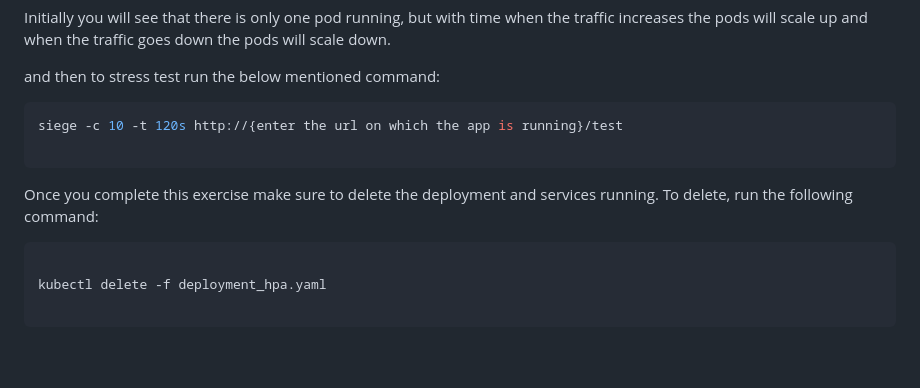
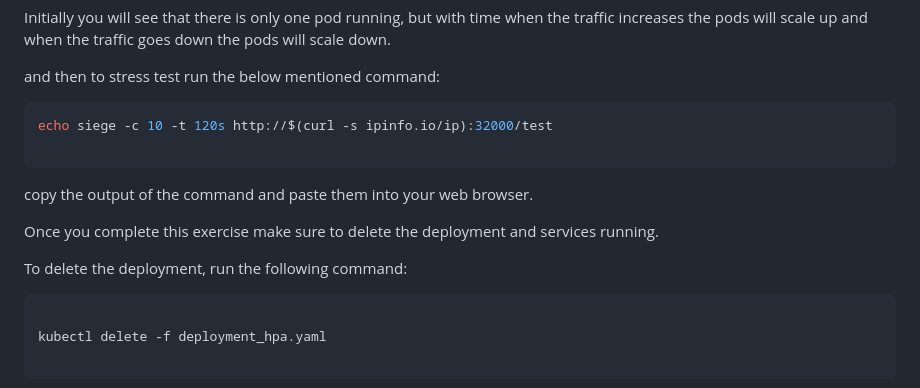
Before and after one commit to teaching-on-testbeds/k8s-ml, a Markdown page: deploy_hpa/index.md, the part around the change. Drawn GitHub-style; blank space fills up the shorter version.

````diff
--- a/deploy_hpa/index.md
+++ b/deploy_hpa/index.md
@@ -125,11 +125,15 @@ Initially you will see that there is only one pod running, but with time when th
 and then to stress test run the below mentioned command:
 
 ``` shell
-siege -c 10 -t 120s http://{enter the url on which the app is running}/test
+echo siege -c 10 -t 120s http://$(curl -s ipinfo.io/ip):32000/test
 
 ```
+copy the output of the command and paste them into your web browser.
 
-Once you complete this exercise make sure to delete the deployment and services running. To delete, run the following command:
+Once you complete this exercise make sure to delete the deployment and services running.
+
+
+To delete the deployment, run the following command:
 
 ```shell
 
````
